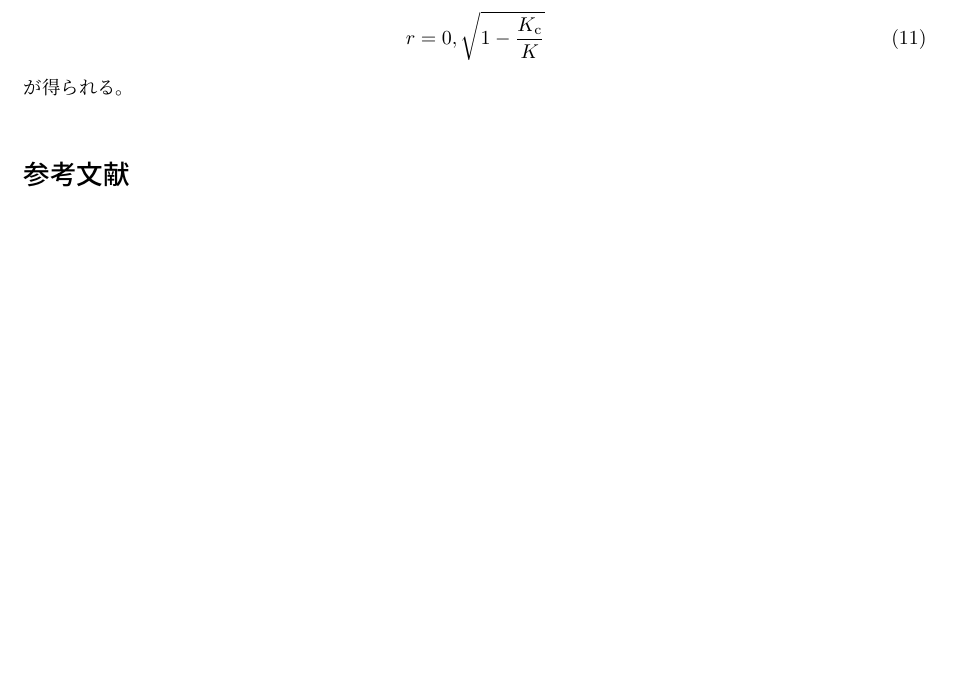
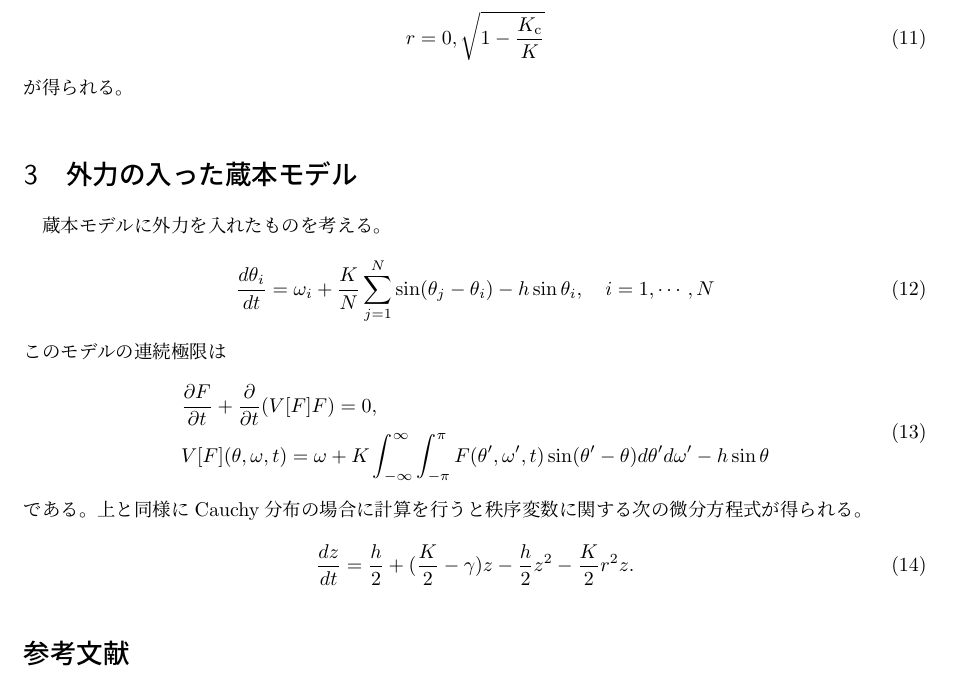
Before and after one commit to yonesuke/TIL, a LaTeX document (Notes/oa.tex): part of page 3 of 3, cut so that both start at the same text, the shorter picture padded with empty space. Compiled offline with pLaTeX and dvipdfmx.

Commit message:
in the case of KM with external forces

```diff
--- a/Notes/oa.tex
+++ b/Notes/oa.tex
@@ -125,6 +125,23 @@ r=0,\sqrt{1-\frac{K_{\rm c}}{K}}
 が得られる。
 \end{eg}
 
+\section{外力の入った蔵本モデル}
+蔵本モデルに外力を入れたものを考える。
+\begin{align}
+\frac{d\theta_{i}}{dt}=\omega_{i}+\frac{K}{N}\sum_{j=1}^{N}\sin(\theta_{j}-\theta_{i})-h\sin\theta_{i},\quad i=1,\cdots,N
+\end{align}
+このモデルの連続極限は
+\begin{align}
+\begin{split}
+&\frac{\partial F}{\partial t}+\frac{\partial}{\partial t}(V[F]F)=0,\\
+&V[F](\theta,\omega,t)=\omega+K\int_{-\infty}^{\infty}\int_{-\pi}^{\pi} F(\theta',\omega',t)\sin(\theta'-\theta)d\theta'd\omega'-h\sin\theta
+\end{split}
+\end{align}
+である。上と同様にCauchy分布の場合に計算を行うと秩序変数に関する次の微分方程式が得られる。
+\begin{align}
+\frac{dz}{dt}=\frac{h}{2}+(\frac{K}{2}-\gamma)z-\frac{h}{2}z^{2}-\frac{K}{2}r^{2}z.
+\end{align}
+
 \bibliography{oa}
 \bibliographystyle{junsrt}
 
```
Also changed, not shown: Notes/oa.pdf.
